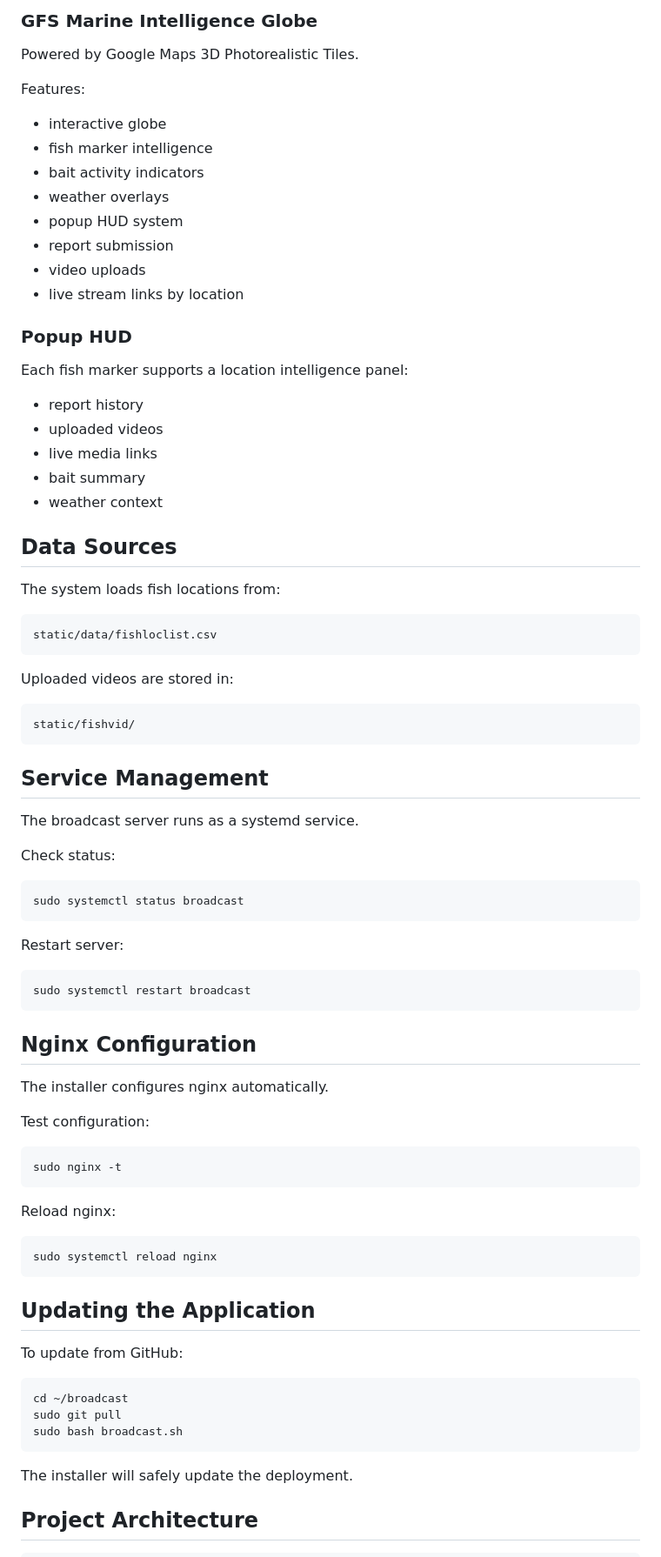
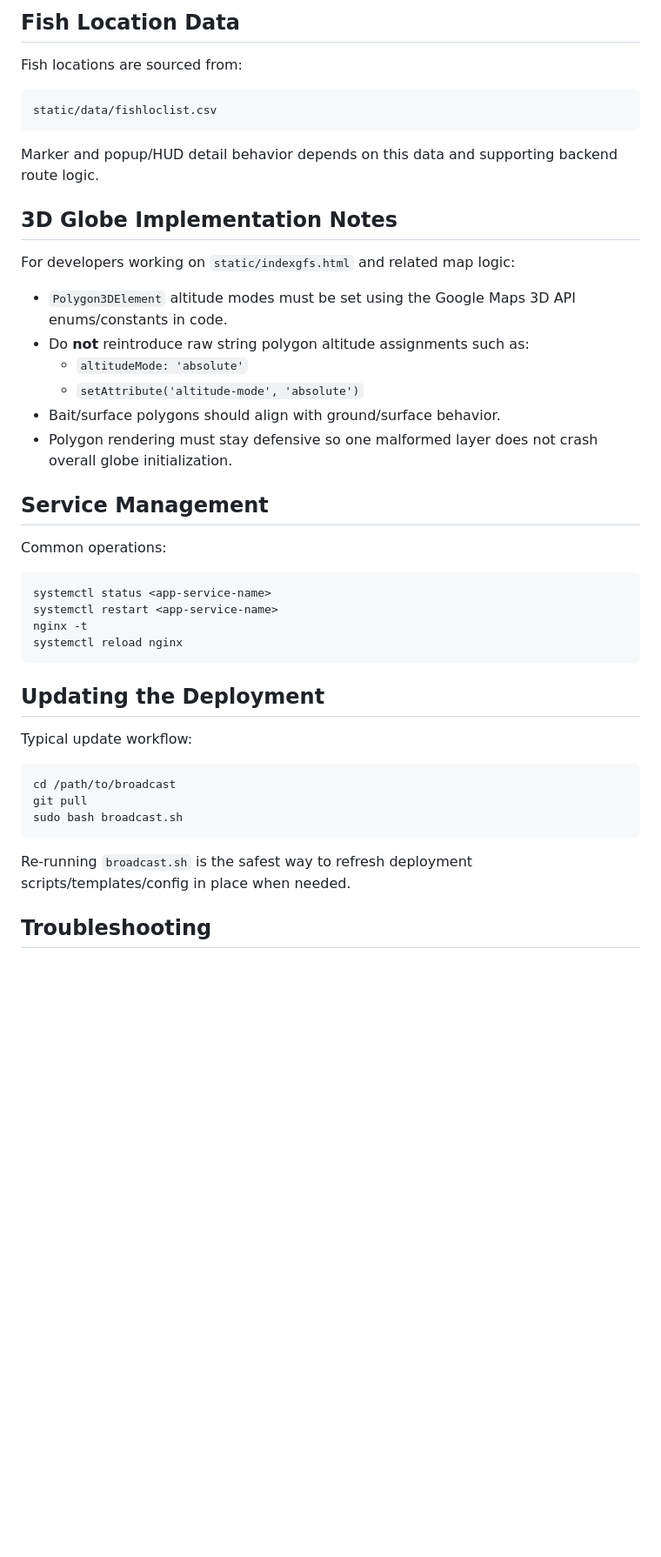
Before and after one commit to Jayson-Tolleson/LFTR.biz-FULL-BROADCAST-WEATHER-solution-, a Markdown page: README.md, the part around one of its changes. Shown at 87% size. Rendered like a GitHub page; blank space fills up the shorter version.

````diff
--- a/README.md
+++ b/README.md
@@ -105,85 +120,41 @@ https://lftr.biz
-### GFS Marine Intelligence Globe
-
-Powered by Google Maps 3D Photorealistic Tiles.
-
-Features:
-
-- interactive globe
-- fish marker intelligence
-- bait activity indicators
-- weather overlays
-- popup HUD system
-- report submission
-- video uploads
-- live stream links by location
-
-### Popup HUD
-
-Each fish marker supports a location intelligence panel:
-
-- report history
-- uploaded videos
-- live media links
-- bait summary
-- weather context
-
-## Data Sources
-
-The system loads fish locations from:
+## Fish Location Data
+Fish locations are sourced from:
 
 ```text
 static/data/fishloclist.csv
 ```
 
-Uploaded videos are stored in:
+Marker and popup/HUD detail behavior depends on this data and supporting backend route logic.
 
-```text
-static/fishvid/
+## 3D Globe Implementation Notes
+For developers working on `static/indexgfs.html` and related map logic:
+- `Polygon3DElement` altitude modes must be set using the Google Maps 3D API enums/constants in code.
+- Do **not** reintroduce raw string polygon altitude assignments such as:
+  - `altitudeMode: 'absolute'`
+  - `setAttribute('altitude-mode', 'absolute')`
+- Bait/surface polygons should align with ground/surface behavior.
+- Polygon rendering must stay defensive so one malformed layer does not crash overall globe initialization.
+
+## Service Management
+Common operations:
+
+```bash
+systemctl status <app-service-name>
+systemctl restart <app-service-name>
+nginx -t
+systemctl reload nginx
 ```
 
-## Service Management
-
-The broadcast server runs as a systemd service.
-
-Check status:
+## Updating the Deployment
+Typical update workflow:
 
 ```bash
-sudo systemctl status broadcast
-```
-
-Restart server:
-
-```bash
-sudo systemctl restart broadcast
-```
-
-## Nginx Configuration
-
-The installer configures nginx automatically.
-
-Test configuration:
-
-```bash
-sudo nginx -t
-```
-
-Reload nginx:
-
-```bash
-sudo systemctl reload nginx
-```
-
-## Updating the Application
-
-To update from GitHub:
-
-```bash
-cd ~/broadcast
-sudo git pull
+cd /path/to/broadcast
+git pull
 sudo bash broadcast.sh
 ```
 
-The installer will safely update the deployment.
+Re-running `broadcast.sh` is the safest way to refresh deployment scripts/templates/config in place when needed.
 
-## Project Architecture
+## Troubleshooting
 
````
Also changed, not shown: other parts of README.md (+115 -91 lines).
